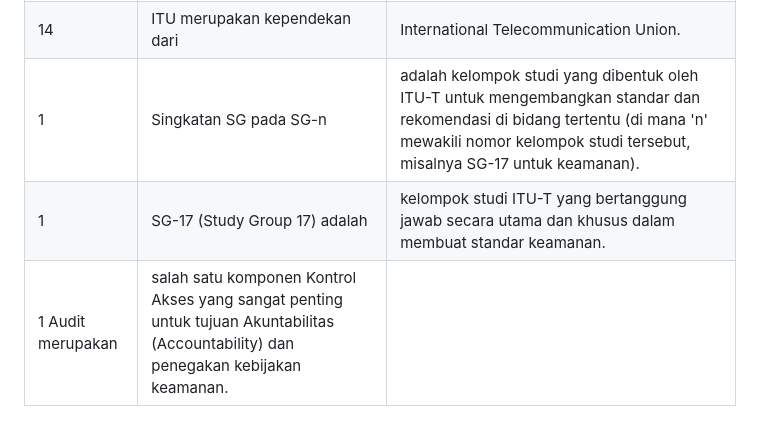
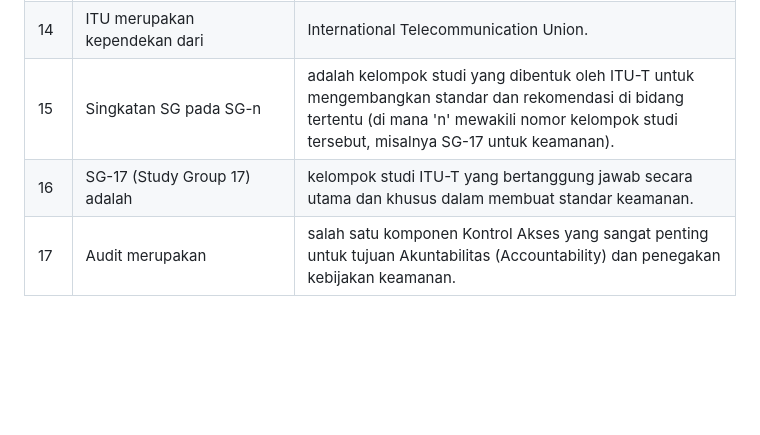
Before and after one commit to playmakermz/pustaka, a Markdown page: document/etika-profesi.md, the part around the change. GitHub-like rendering; blank space fills up the shorter version.

```diff
--- a/document/etika-profesi.md
+++ b/document/etika-profesi.md
@@ -148,6 +148,6 @@ No | Soal | Pengertian
 12 | DBA (Database administrator) | bertanggung jawab untuk memastikan data organisasi tersedia, aman, tekelola, dan bekerja optimal.
 13 | standar keamanan dengan kode rekomendasi Seri X adalah | Badan perwakilan PBB (Perserikatan Bangsa-Bangsa) yang membuat standar keamanan dengan kode rekomendasi Seri X adalah ITU-T (International Telecommunication Union – Telecommunication Standardization Sector).
 14 | ITU merupakan kependekan dari | International Telecommunication Union.
-1 | Singkatan SG pada SG-n | adalah kelompok studi yang dibentuk oleh ITU-T untuk mengembangkan standar dan rekomendasi di bidang tertentu (di mana 'n' mewakili nomor kelompok studi tersebut, misalnya SG-17 untuk keamanan).
-1 |  SG-17 (Study Group 17) adalah | kelompok studi ITU-T yang bertanggung jawab secara utama dan khusus dalam membuat standar keamanan.
-1 Audit merupakan | salah satu komponen Kontrol Akses yang sangat penting untuk tujuan Akuntabilitas (Accountability) dan penegakan kebijakan keamanan.
+15 | Singkatan SG pada SG-n | adalah kelompok studi yang dibentuk oleh ITU-T untuk mengembangkan standar dan rekomendasi di bidang tertentu (di mana 'n' mewakili nomor kelompok studi tersebut, misalnya SG-17 untuk keamanan).
+16 |  SG-17 (Study Group 17) adalah | kelompok studi ITU-T yang bertanggung jawab secara utama dan khusus dalam membuat standar keamanan.
+17 | Audit merupakan | salah satu komponen Kontrol Akses yang sangat penting untuk tujuan Akuntabilitas (Accountability) dan penegakan kebijakan keamanan.
```
